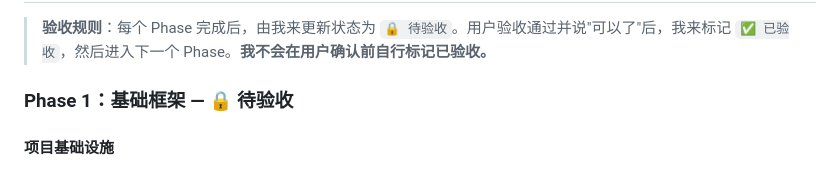
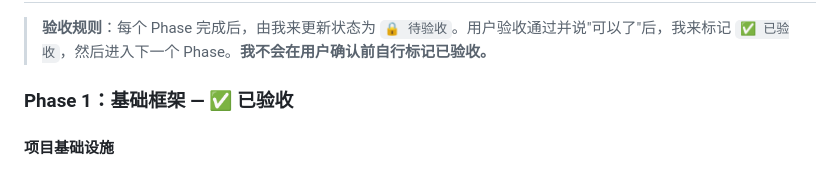
Before and after one commit to lunchinm/RayTracer, a Markdown page: PLAN.md, the part around the change. GitHub-like rendering.

Commit message:
Mark Phase 1 as completed ✅

```diff
--- a/PLAN.md
+++ b/PLAN.md
@@ -172,7 +172,7 @@ I = I_local + ks * I_reflect + kt * I_refract
 
 > **验收规则**：每个 Phase 完成后，由我来更新状态为 `🔒 待验收`。用户验收通过并说"可以了"后，我来标记 `✅ 已验收`，然后进入下一个 Phase。**我不会在用户确认前自行标记已验收。**
 
-### Phase 1：基础框架 — 🔒 待验收
+### Phase 1：基础框架 — ✅ 已验收
 
 #### 项目基础设施
 - [x] 初始化项目（Vite + TypeScript）
```
